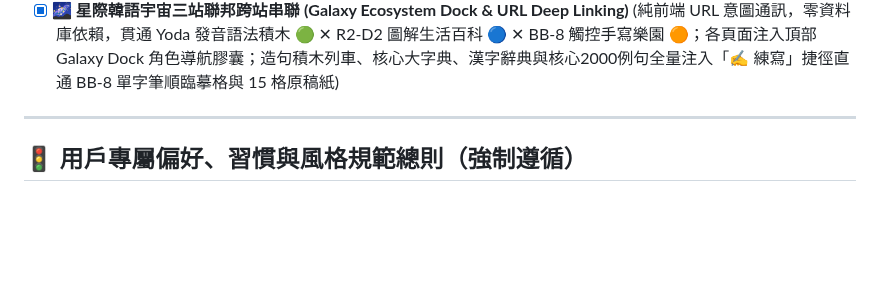
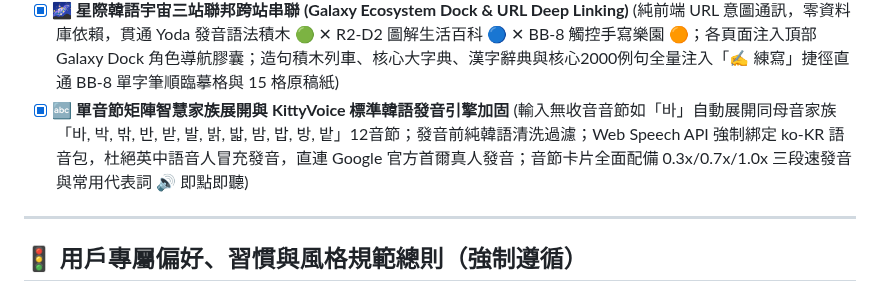
Before and after one commit to kitty-sin/sanrio-korean-learning, a Markdown page: AGENTS.md, the part around the change. GitHub-like rendering; blank space fills up the shorter version.

Commit message:
docs: update AGENTS.md checklist with syllable family search and KittyVoice hardening

```diff
--- a/AGENTS.md
+++ b/AGENTS.md
@@ -112,6 +112,7 @@ Korean-Learning/
 - [x] **🎤 Android 原生語音辨識橋接 (AndroidNativeSTT)** (解決 Android WebView 限制，接入系統底層 `android.speech.SpeechRecognizer` 支援 `ko-KR` 韓語聲學模型 + `RECORD_AUDIO` 動態權限申請 + `KittySTT` 雙軌適配 + Jamo 初聲/中聲/收音即時精確度評分)
 - [x] **📲 PWA 旗艦標準化與免重裝 Android App 規格** (配置 `manifest.json`、512x512 高清 Yoda 寶寶自適應桌面圖標、192x192、Maskable 與 Apple Touch 圖標、全站 HTML 注入 PWA 標頭、`app_mobile_bridge.js` 實現一鍵安裝導引與自動熱更新提示、Service Worker 快取升級至 `v1.0.47`、支援 Firebase Hosting 與 GitHub Pages 雙軌，手機端安裝一次終身無感熱更新)
 - [x] **🌌 星際韓語宇宙三站聯邦跨站串聯 (Galaxy Ecosystem Dock & URL Deep Linking)** (純前端 URL 意圖通訊，零資料庫依賴，貫通 Yoda 發音語法積木 🟢 ✕ R2-D2 圖解生活百科 🔵 ✕ BB-8 觸控手寫樂園 🟠；各頁面注入頂部 Galaxy Dock 角色導航膠囊；造句積木列車、核心大字典、漢字辭典與核心2000例句全量注入「✍️ 練寫」捷徑直通 BB-8 單字筆順臨摹格與 15 格原稿紙)
+- [x] **🔤 單音節矩陣智慧家族展開與 KittyVoice 標準韓語發音引擎加固** (輸入無收音音節如「바」自動展開同母音家族「바, 박, 밖, 반, 받, 발, 밝, 밟, 밤, 밥, 방, 밭」12音節；發音前純韓語清洗過濾；Web Speech API 強制綁定 ko-KR 語音包，杜絕英中語音人冒充發音，直連 Google 官方首爾真人發音；音節卡片全面配備 0.3x/0.7x/1.0x 三段速發音與常用代表詞 🔊 即點即聽)
 
 ---
 
```
